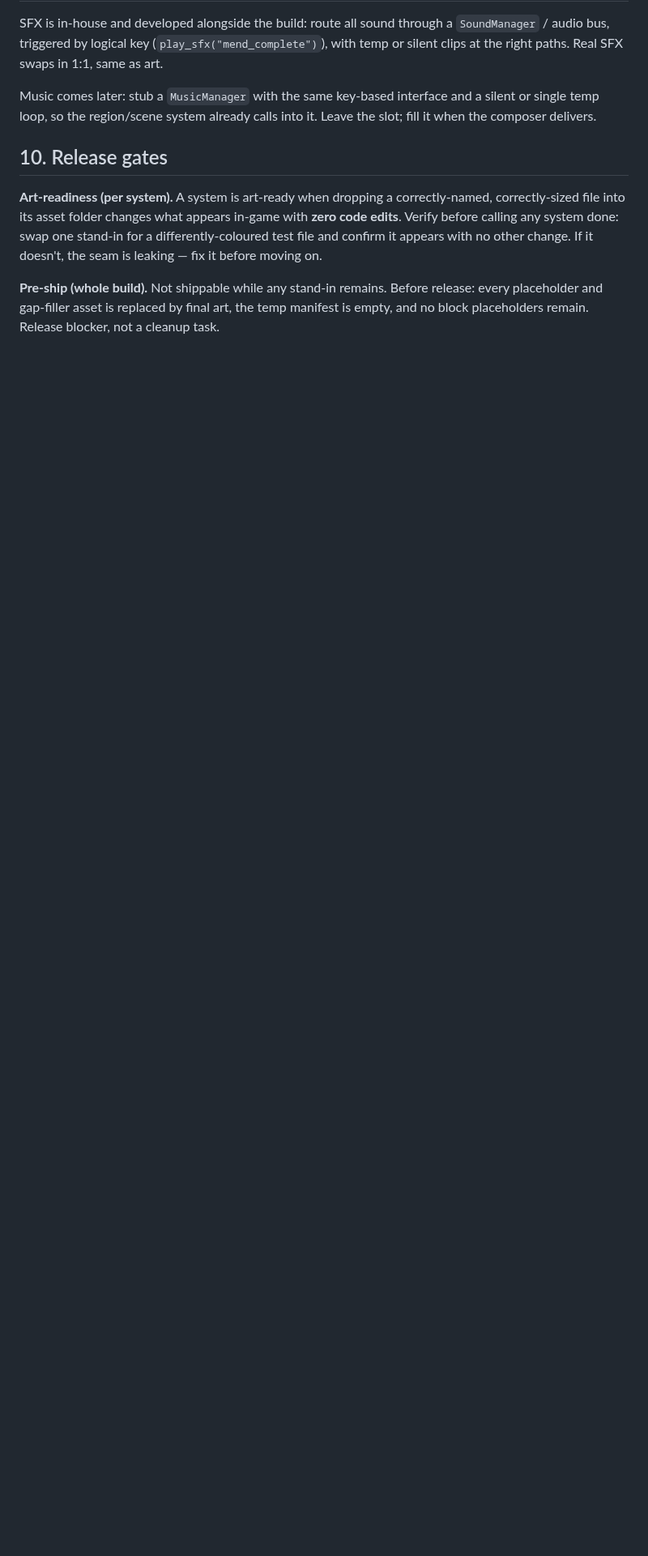
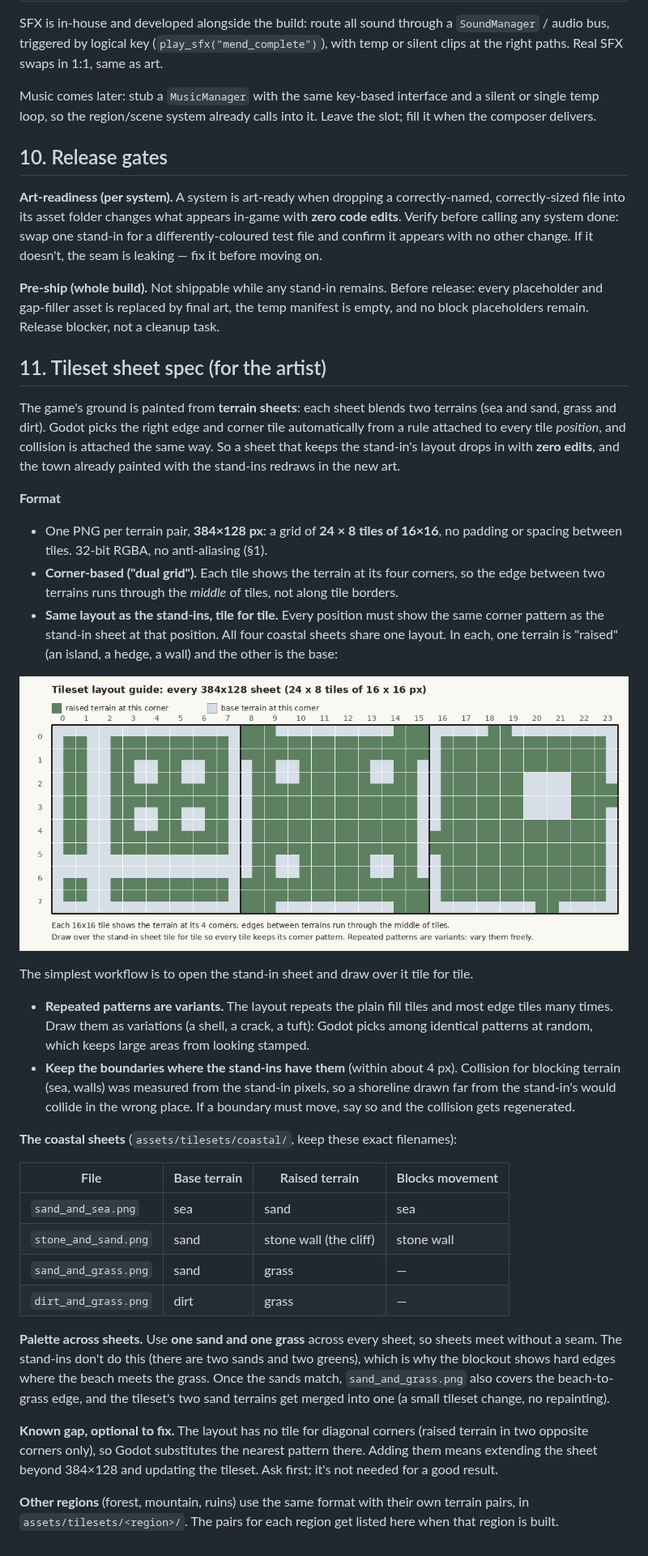
Before and after one commit to Jen000/EmberThread, a Markdown page: docs/art-pipeline.md, the part around one of its changes. Shown at 81% size. Rendered like a GitHub page; pictures changed too: docs/images/tileset_layout_guide.png (added); blank space fills up the shorter version.

Commit message:
Add the tileset sheet spec for the artist; fix four stone-sheet tiles
docs/art-pipeline.md section 11: format (384x128, 24x8 corner-based 16px
tiles), the shared layout with a guide image, variants, keeping boundaries
where collision expects them, the coastal sheet list, one shared sand and
grass across sheets, and the missing diagonal tiles.

The pebble-marked sand square in stone_and_sand.png was read as part stone;
those four tiles are now plain sand with no collision.

Co-Authored-By: Claude Opus 5.5 <noreply@anthropic.com>
Claude-Session: https://claude.ai/code/session_01UyXRHNeXmdewm9VsiK8XYm

```diff
--- a/docs/art-pipeline.md
+++ b/docs/art-pipeline.md
@@ -158,3 +158,34 @@ Music comes later: stub a `MusicManager` with the same key-based interface and a
 **Art-readiness (per system).** A system is art-ready when dropping a correctly-named, correctly-sized file into its asset folder changes what appears in-game with **zero code edits**. Verify before calling any system done: swap one stand-in for a differently-coloured test file and confirm it appears with no other change. If it doesn't, the seam is leaking — fix it before moving on.
 
 **Pre-ship (whole build).** Not shippable while any stand-in remains. Before release: every placeholder and gap-filler asset is replaced by final art, the temp manifest is empty, and no block placeholders remain. Release blocker, not a cleanup task.
+
+## 11. Tileset sheet spec (for the artist)
+
+The game's ground is painted from **terrain sheets**: each sheet blends two terrains (sea and sand, grass and dirt). Godot picks the right edge and corner tile automatically from a rule attached to every tile *position*, and collision is attached the same way. So a sheet that keeps the stand-in's layout drops in with **zero edits**, and the town already painted with the stand-ins redraws in the new art.
+
+**Format**
+
+- One PNG per terrain pair, **384×128 px**: a grid of **24 × 8 tiles of 16×16**, no padding or spacing between tiles. 32-bit RGBA, no anti-aliasing (§1).
+- **Corner-based ("dual grid").** Each tile shows the terrain at its four corners, so the edge between two terrains runs through the *middle* of tiles, not along tile borders.
+- **Same layout as the stand-ins, tile for tile.** Every position must show the same corner pattern as the stand-in sheet at that position. All four coastal sheets share one layout. In each, one terrain is "raised" (an island, a hedge, a wall) and the other is the base:
+
+![Tileset layout guide](images/tileset_layout_guide.png)
+
+  The simplest workflow is to open the stand-in sheet and draw over it tile for tile.
+- **Repeated patterns are variants.** The layout repeats the plain fill tiles and most edge tiles many times. Draw them as variations (a shell, a crack, a tuft): Godot picks among identical patterns at random, which keeps large areas from looking stamped.
+- **Keep the boundaries where the stand-ins have them** (within about 4 px). Collision for blocking terrain (sea, walls) was measured from the stand-in pixels, so a shoreline drawn far from the stand-in's would collide in the wrong place. If a boundary must move, say so and the collision gets regenerated.
+
+**The coastal sheets** (`assets/tilesets/coastal/`, keep these exact filenames):
+
+| File | Base terrain | Raised terrain | Blocks movement |
+|---|---|---|---|
+| `sand_and_sea.png` | sea | sand | sea |
+| `stone_and_sand.png` | sand | stone wall (the cliff) | stone wall |
+| `sand_and_grass.png` | sand | grass | — |
+| `dirt_and_grass.png` | dirt | grass | — |
+
+**Palette across sheets.** Use **one sand and one grass** across every sheet, so sheets meet without a seam. The stand-ins don't do this (there are two sands and two greens), which is why the blockout shows hard edges where the beach meets the grass. Once the sands match, `sand_and_grass.png` also covers the beach-to-grass edge, and the tileset's two sand terrains get merged into one (a small tileset change, no repainting).
+
+**Known gap, optional to fix.** The layout has no tile for diagonal corners (raised terrain in two opposite corners only), so Godot substitutes the nearest pattern there. Adding them means extending the sheet beyond 384×128 and updating the tileset. Ask first; it's not needed for a good result.
+
+**Other regions** (forest, mountain, ruins) use the same format with their own terrain pairs, in `assets/tilesets/<region>/`. The pairs for each region get listed here when that region is built.
```
Also changed, not shown: other parts of docs/art-pipeline.md (+1 -1 lines), scenes/regions/README.md (+2 -1 lines), 1 other file.
